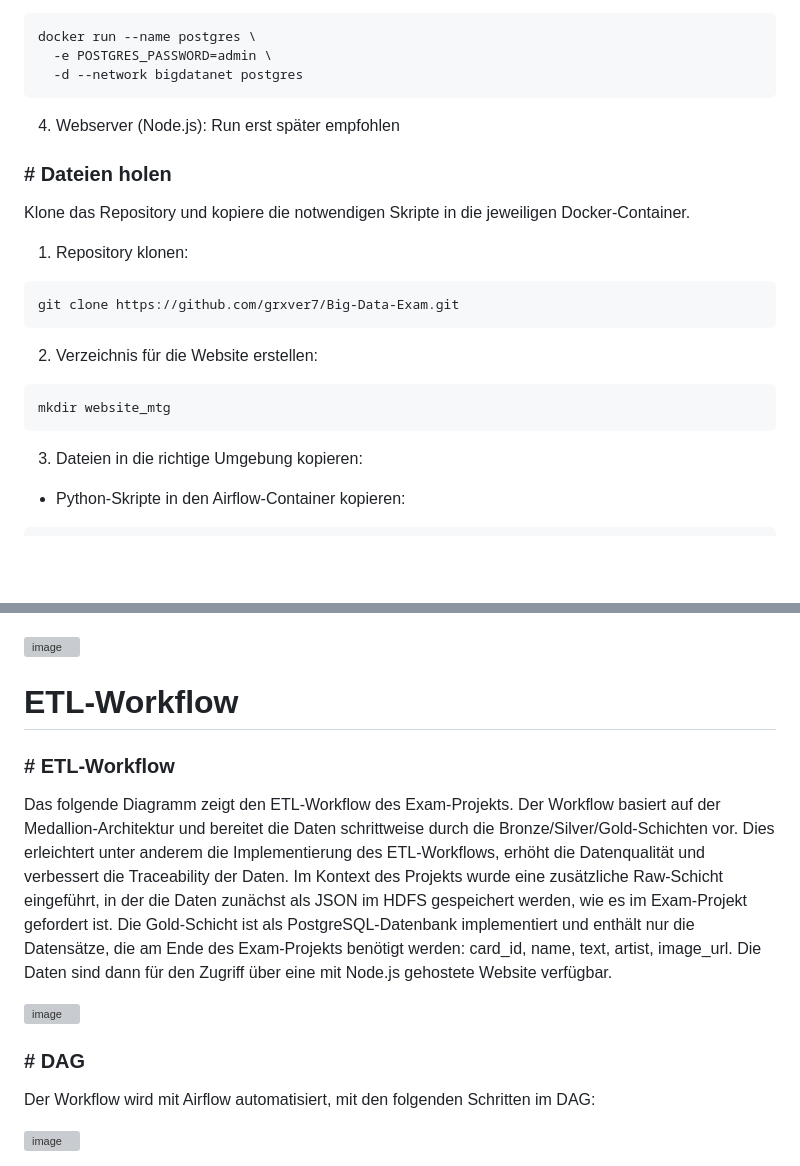
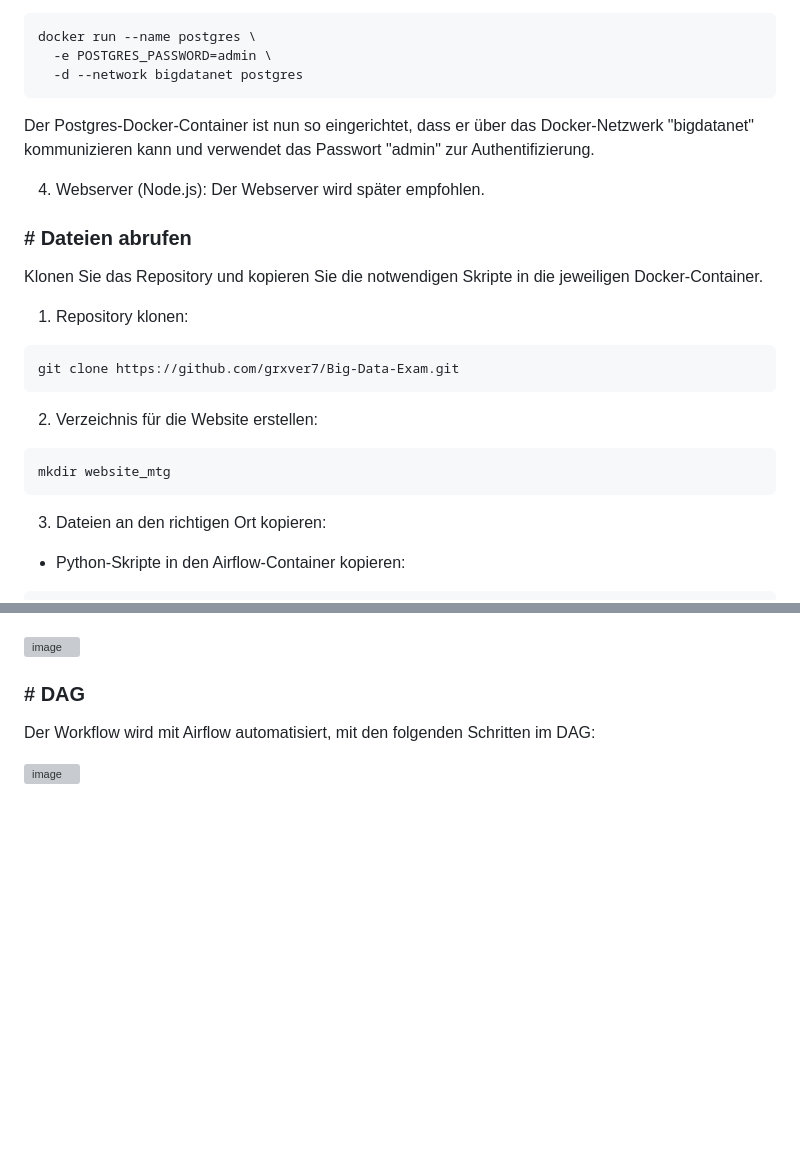
Before and after one commit to grxver7/Big-Data-Exam, a Markdown page: README_German.md, 2 parts joined by grey strips. Rendered like a GitHub page; blank space fills up the shorter version; grey boxes are pictures that could not be loaded.

````diff
--- a/README_German.md
+++ b/README_German.md
@@ -65,11 +82,12 @@ docker run --name postgres \
   -e POSTGRES_PASSWORD=admin \
   -d --network bigdatanet postgres
 ```
+Der Postgres-Docker-Container ist nun so eingerichtet, dass er über das Docker-Netzwerk "bigdatanet" kommunizieren kann und verwendet das Passwort "admin" zur Authentifizierung.
 
-4. Webserver (Node.js): Run erst später empfohlen
+4. Webserver (Node.js): Der Webserver wird später empfohlen.
 
-### # Dateien holen
-Klone das Repository und kopiere die notwendigen Skripte in die jeweiligen Docker-Container.
+### # Dateien abrufen
+Klonen Sie das Repository und kopieren Sie die notwendigen Skripte in die jeweiligen Docker-Container.
 
 1. Repository klonen:
 ```bash
@@ -81,7 +99,7 @@ git clone https://github.com/grxver7/Big-Data-Exam.git
 mkdir website_mtg
 ```
 
-3. Dateien in die richtige Umgebung kopieren:
+3. Dateien an den richtigen Ort kopieren:
 
 - Python-Skripte in den Airflow-Container kopieren:
 ```bash
@@ -157,12 +180,5 @@ Dies ist ein Batch-Prozess, der alle MTG-Kartendaten auf einmal lädt, was einig
 
 ![image](https://github.com/user-attachments/assets/2dff15ba-c841-4ef7-829d-c20ac34518f0)
-
-# ETL-Workflow
-
-### # ETL-Workflow
-Das folgende Diagramm zeigt den ETL-Workflow des Exam-Projekts. Der Workflow basiert auf der Medallion-Architektur und bereitet die Daten schrittweise durch die Bronze/Silver/Gold-Schichten vor. Dies erleichtert unter anderem die Implementierung des ETL-Workflows, erhöht die Datenqualität und verbessert die Traceability der Daten. Im Kontext des Projekts wurde eine zusätzliche Raw-Schicht eingeführt, in der die Daten zunächst als JSON im HDFS gespeichert werden, wie es im Exam-Projekt gefordert ist. Die Gold-Schicht ist als PostgreSQL-Datenbank implementiert und enthält nur die Datensätze, die am Ende des Exam-Projekts benötigt werden: card_id, name, text, artist, image_url. Die Daten sind dann für den Zugriff über eine mit Node.js gehostete Website verfügbar.
-
-![image](https://github.com/user-attachments/assets/753503cc-eaa6-46c0-85f1-19f9f4992040)
 
 ### # DAG
 Der Workflow wird mit Airflow automatisiert, mit den folgenden Schritten im DAG:
````
Also changed, not shown: other parts of README_German.md (+46 -24 lines).
